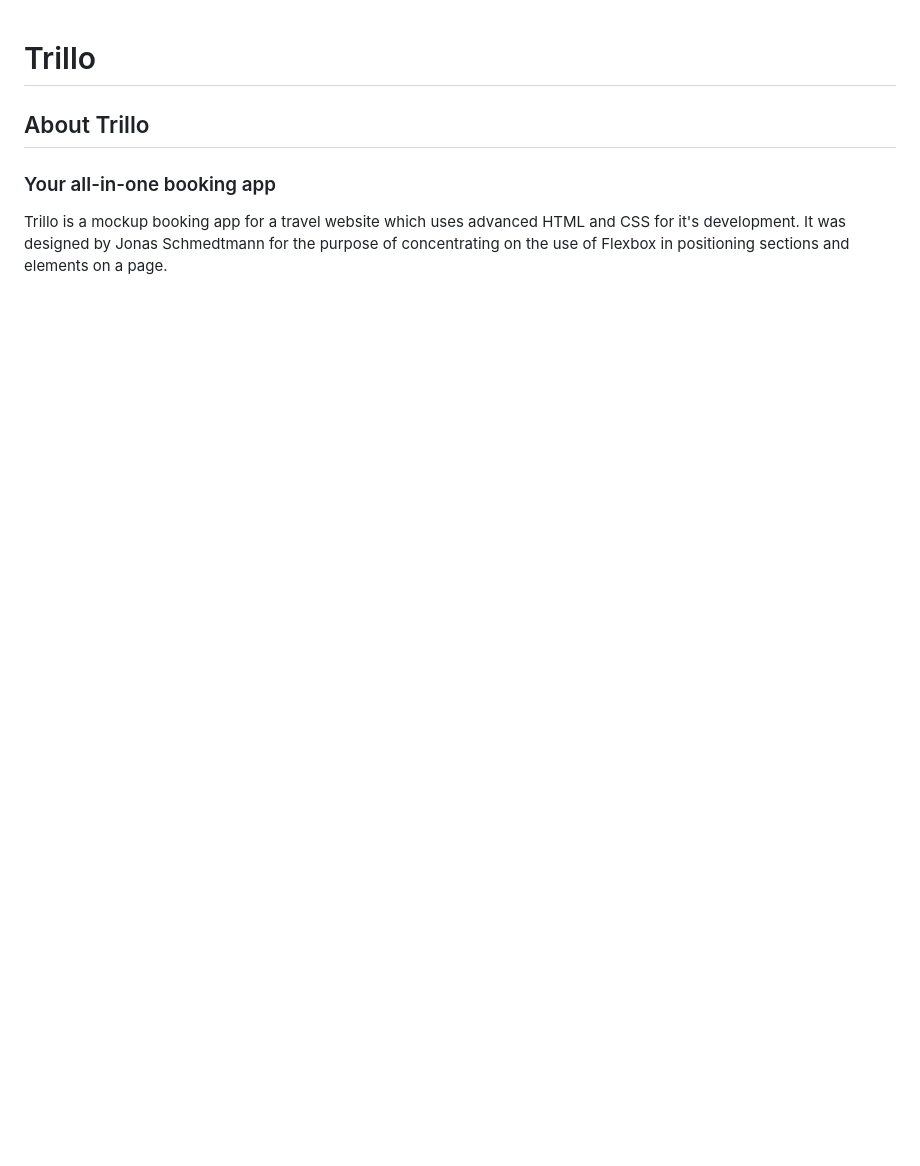
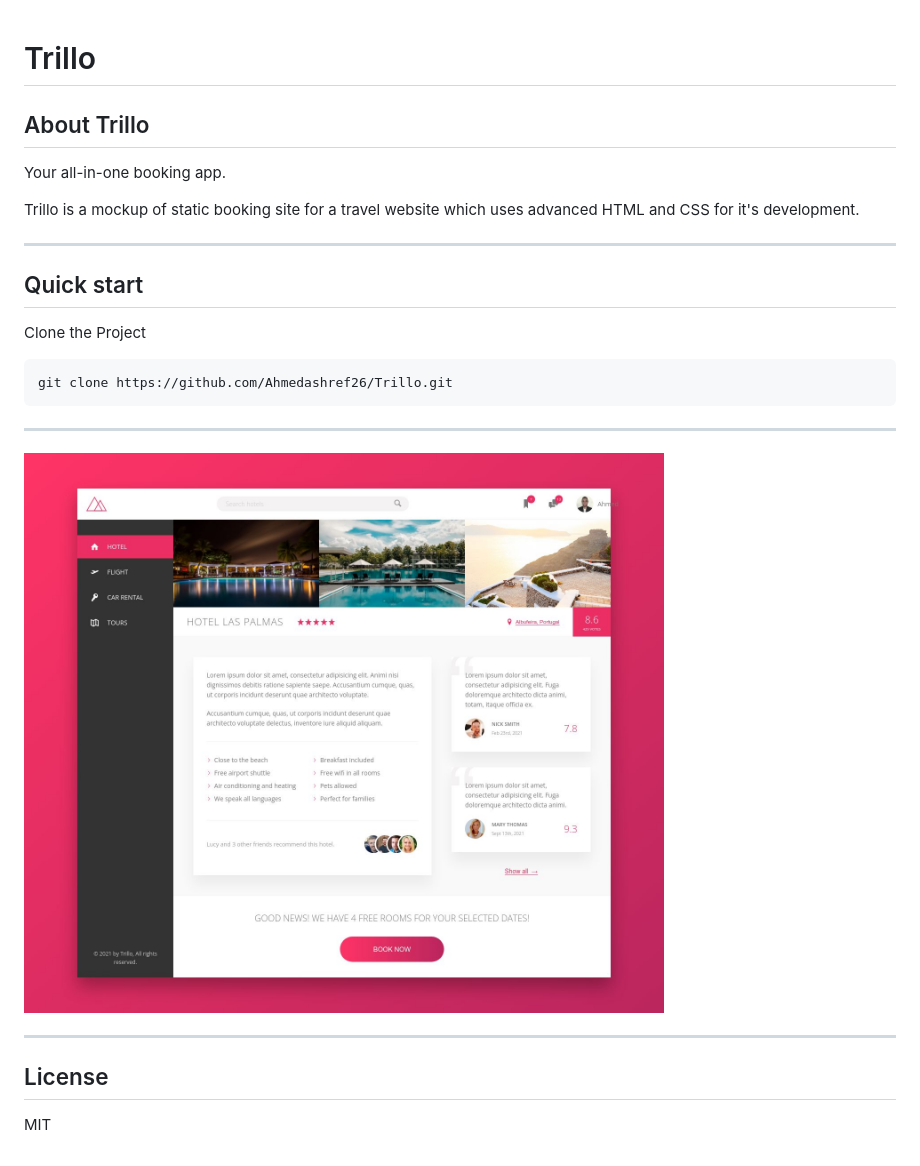
Before and after one commit to Ahmedashref26/Trillo, a Markdown page: README.md, the part around the change printed below. Drawn GitHub-style; pictures changed too: img/p1.png (added); blank space fills up the shorter version.

Commit message:
modify readme and html

````diff
--- a/README.md
+++ b/README.md
@@ -2,6 +9,26 @@
 
 ## About Trillo
 
-### Your all-in-one booking app
+Your all-in-one booking app.
 
-Trillo is a mockup booking app for a travel website which uses advanced HTML and CSS for it's development. It was designed by Jonas Schmedtmann for the purpose of concentrating on the use of Flexbox in positioning sections and elements on a page.
+Trillo is a mockup of static booking site for a travel website which uses advanced HTML and CSS for it's development.
+
+
+---
+## Quick start
+
+Clone the Project
+
+```bash
+git clone https://github.com/Ahmedashref26/Trillo.git
+```
+
+---
+
+[![Trillo](img/p1.png)](img/p1.png)
+
+---
+
+## License
+
+MIT
````
Also changed, not shown: other parts of README.md (+7 -0 lines), img/user1.jpg (deleted), 1 other file.
